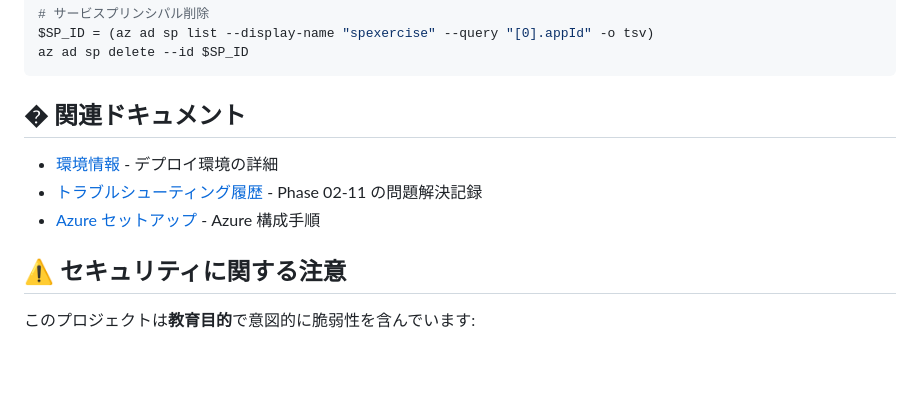
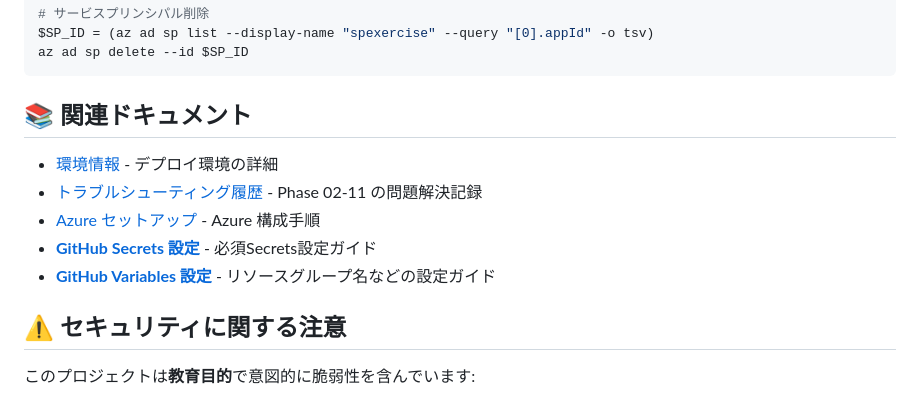
Before and after one commit to aktsmm/CICD-AKS-technical-exercise, a Markdown page: README.md, the part around the change. GitHub-like rendering; blank space fills up the shorter version.

Commit message:
docs: Add GitHub Variables setup guide

````diff
--- a/README.md
+++ b/README.md
@@ -799,11 +799,13 @@ $SP_ID = (az ad sp list --display-name "spexercise" --query "[0].appId" -o tsv)
 az ad sp delete --id $SP_ID
 ```
 
-## � 関連ドキュメント
+## 📚 関連ドキュメント
 
 - [環境情報](docs/ENVIRONMENT_INFO.md) - デプロイ環境の詳細
 - [トラブルシューティング履歴](Docs_issue_point/) - Phase 02-11 の問題解決記録
 - [Azure セットアップ](docs/AZURE_SETUP_INFO.md) - Azure 構成手順
+- **[GitHub Secrets 設定](Docs_Secrets/GitHub_Secrets_Configuration.md)** - 必須Secrets設定ガイド
+- **[GitHub Variables 設定](Docs_Secrets/GitHub_Variables_Setup.md)** - リソースグループ名などの設定ガイド
 
 ## ⚠️ セキュリティに関する注意
 
````
